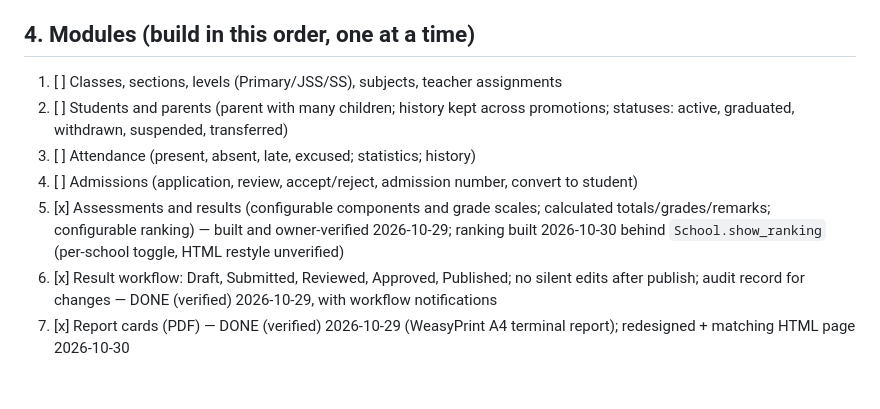
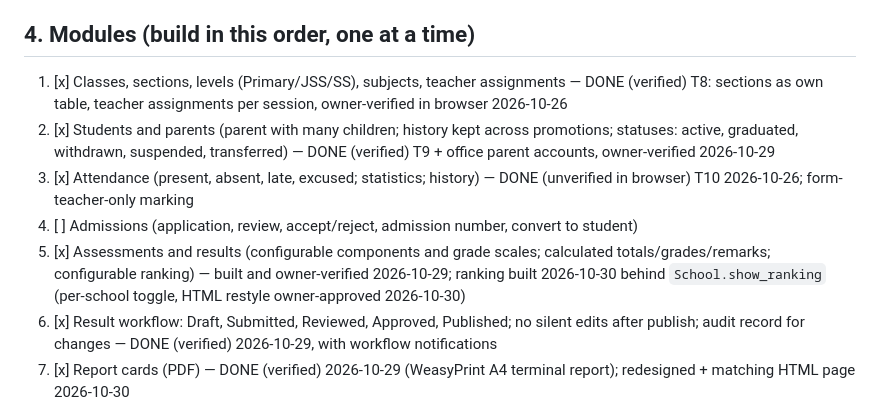
Before and after one commit to ZACCH0/SCHOOL_SAAS, a Markdown page: Requirements.md, the part around the change. Rendered like a GitHub page; blank space fills up the shorter version.

Commit message:
docs: confirm module build order, tick done modules 1-3, next T11 admissions

```diff
--- a/Requirements.md
+++ b/Requirements.md
@@ -33,11 +33,11 @@ Types: **REQ** = product requirement, **TECH** = implementation rule, **FUTURE**
 
 ## 4. Modules (build in this order, one at a time)
 
-1. [ ] Classes, sections, levels (Primary/JSS/SS), subjects, teacher assignments
-2. [ ] Students and parents (parent with many children; history kept across promotions; statuses: active, graduated, withdrawn, suspended, transferred)
-3. [ ] Attendance (present, absent, late, excused; statistics; history)
+1. [x] Classes, sections, levels (Primary/JSS/SS), subjects, teacher assignments — DONE (verified) T8: sections as own table, teacher assignments per session, owner-verified in browser 2026-10-26
+2. [x] Students and parents (parent with many children; history kept across promotions; statuses: active, graduated, withdrawn, suspended, transferred) — DONE (verified) T9 + office parent accounts, owner-verified 2026-10-29
+3. [x] Attendance (present, absent, late, excused; statistics; history) — DONE (unverified in browser) T10 2026-10-26; form-teacher-only marking
 4. [ ] Admissions (application, review, accept/reject, admission number, convert to student)
-5. [x] Assessments and results (configurable components and grade scales; calculated totals/grades/remarks; configurable ranking) — built and owner-verified 2026-10-29; ranking built 2026-10-30 behind `School.show_ranking` (per-school toggle, HTML restyle unverified)
+5. [x] Assessments and results (configurable components and grade scales; calculated totals/grades/remarks; configurable ranking) — built and owner-verified 2026-10-29; ranking built 2026-10-30 behind `School.show_ranking` (per-school toggle, HTML restyle owner-approved 2026-10-30)
 6. [x] Result workflow: Draft, Submitted, Reviewed, Approved, Published; no silent edits after publish; audit record for changes — DONE (verified) 2026-10-29, with workflow notifications
 7. [x] Report cards (PDF) — DONE (verified) 2026-10-29 (WeasyPrint A4 terminal report); redesigned + matching HTML page 2026-10-30
 8. [x] Finance: fee structure, invoice, invoice items, payments, payment allocation, receipt, balance (full and partial payment, manual recording) — DONE (unverified in browser) 2026-10-26
```
Also changed, not shown: PROJECT_STATE.md (+1 -1 lines).
